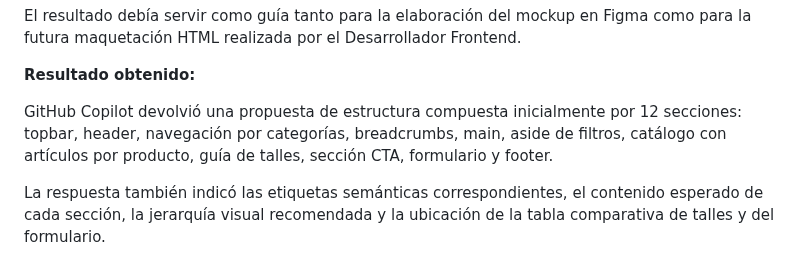
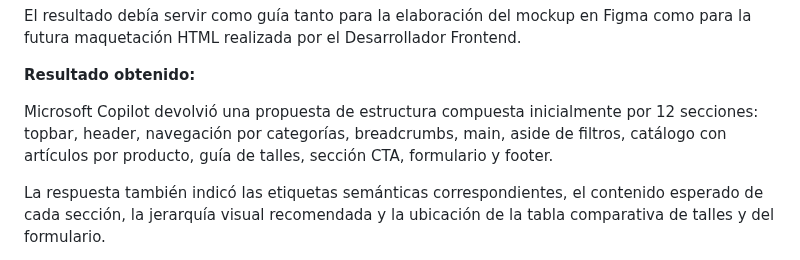
Before and after one commit to dantebiondi666-prog/tienda-online, a Markdown page: docs/02-prompts/prompts-4.md, the part around the change. GitHub-like rendering.

```diff
--- a/docs/02-prompts/prompts-4.md
+++ b/docs/02-prompts/prompts-4.md
@@ -37,7 +37,7 @@ El resultado debía servir como guía tanto para la elaboración del mockup en F
 
 **Resultado obtenido:**
 
-GitHub Copilot devolvió una propuesta de estructura compuesta inicialmente por 12 secciones: topbar, header, navegación por categorías, breadcrumbs, main, aside de filtros, catálogo con artículos por producto, guía de talles, sección CTA, formulario y footer.
+Microsoft Copilot devolvió una propuesta de estructura compuesta inicialmente por 12 secciones: topbar, header, navegación por categorías, breadcrumbs, main, aside de filtros, catálogo con artículos por producto, guía de talles, sección CTA, formulario y footer.
 
 La respuesta también indicó las etiquetas semánticas correspondientes, el contenido esperado de cada sección, la jerarquía visual recomendada y la ubicación de la tabla comparativa de talles y del formulario.
 
```
